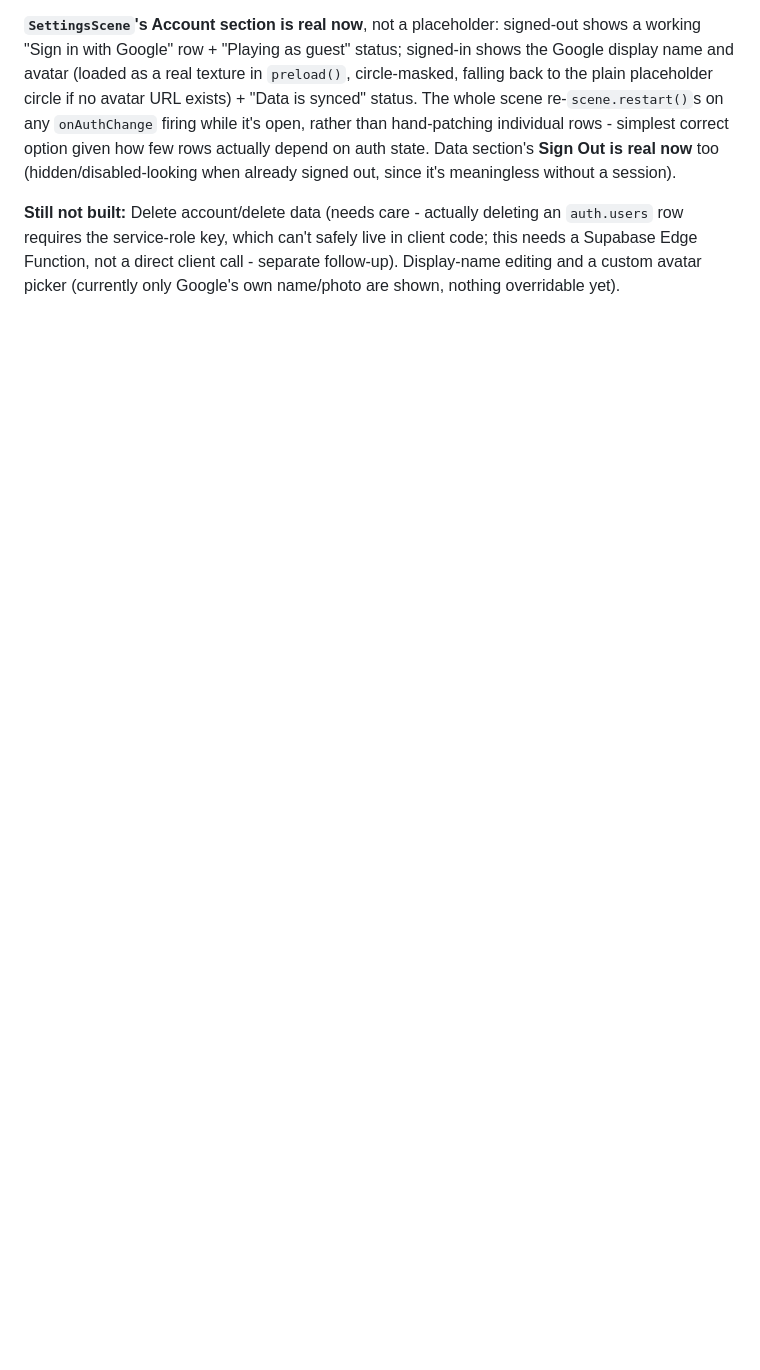
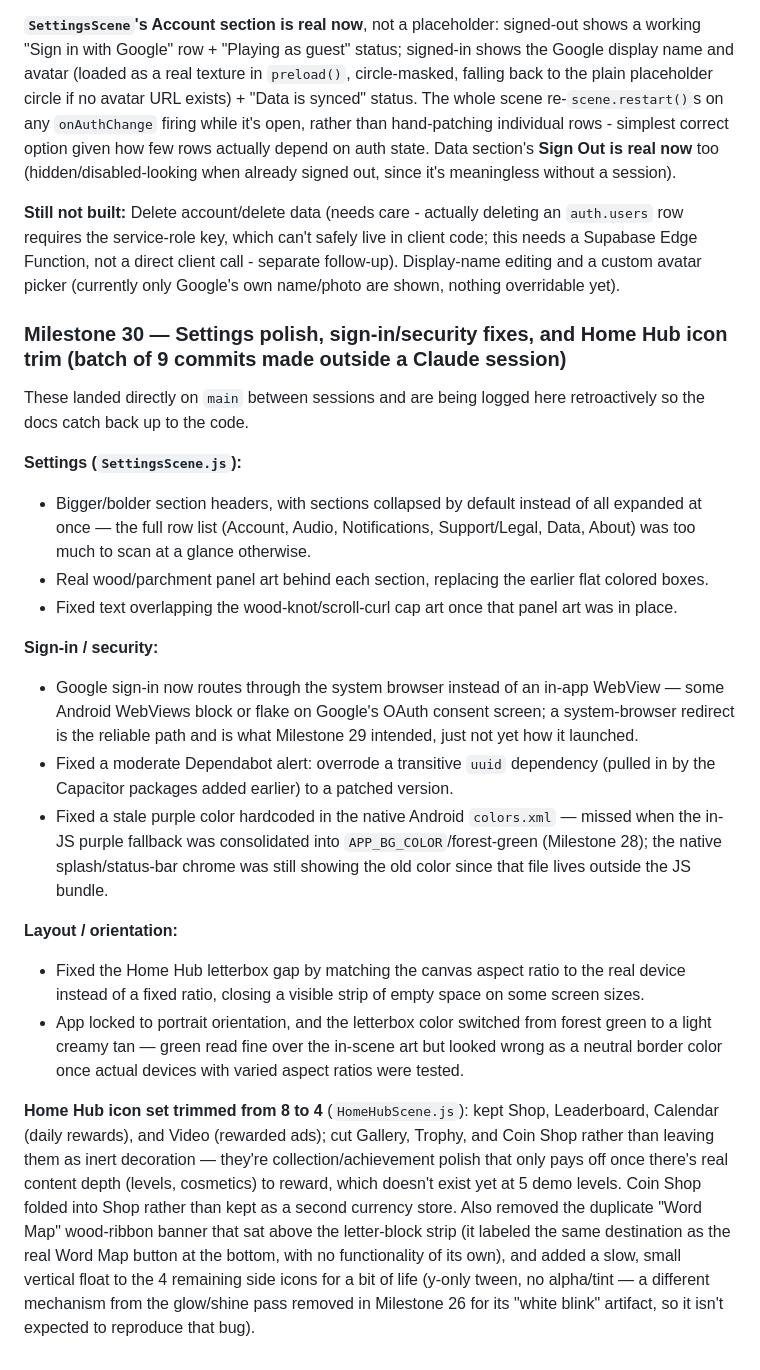
Before and after one commit to doxxedghostman/alphabet-adventure, a Markdown page: update.md, the part around the change. GitHub-like rendering; blank space fills up the shorter version.

Commit message:
docs: log Milestone 30 (Settings polish, sign-in/security fixes, Home Hub icon trim) and sync PLAN.md Home Hub section

```diff
--- a/update.md
+++ b/update.md
@@ -1349,3 +1349,59 @@ can't safely live in client code; this needs a Supabase Edge Function,
 not a direct client call - separate follow-up). Display-name editing
 and a custom avatar picker (currently only Google's own name/photo are
 shown, nothing overridable yet).
+
+### Milestone 30 — Settings polish, sign-in/security fixes, and Home Hub icon trim (batch of 9 commits made outside a Claude session)
+
+These landed directly on `main` between sessions and are being logged
+here retroactively so the docs catch back up to the code.
+
+**Settings (`SettingsScene.js`):**
+
+- Bigger/bolder section headers, with sections collapsed by default
+  instead of all expanded at once — the full row list (Account, Audio,
+  Notifications, Support/Legal, Data, About) was too much to scan at a
+  glance otherwise.
+- Real wood/parchment panel art behind each section, replacing the
+  earlier flat colored boxes.
+- Fixed text overlapping the wood-knot/scroll-curl cap art once that
+  panel art was in place.
+
+**Sign-in / security:**
+
+- Google sign-in now routes through the system browser instead of an
+  in-app WebView — some Android WebViews block or flake on Google's
+  OAuth consent screen; a system-browser redirect is the reliable path
+  and is what Milestone 29 intended, just not yet how it launched.
+- Fixed a moderate Dependabot alert: overrode a transitive `uuid`
+  dependency (pulled in by the Capacitor packages added earlier) to a
+  patched version.
+- Fixed a stale purple color hardcoded in the native Android
+  `colors.xml` — missed when the in-JS purple fallback was
+  consolidated into `APP_BG_COLOR`/forest-green (Milestone 28); the
+  native splash/status-bar chrome was still showing the old color
+  since that file lives outside the JS bundle.
+
+**Layout / orientation:**
+
+- Fixed the Home Hub letterbox gap by matching the canvas aspect ratio
+  to the real device instead of a fixed ratio, closing a visible strip
+  of empty space on some screen sizes.
+- App locked to portrait orientation, and the letterbox color switched
+  from forest green to a light creamy tan — green read fine over the
+  in-scene art but looked wrong as a neutral border color once actual
+  devices with varied aspect ratios were tested.
+
+**Home Hub icon set trimmed from 8 to 4** (`HomeHubScene.js`): kept
+Shop, Leaderboard, Calendar (daily rewards), and Video (rewarded ads);
+cut Gallery, Trophy, and Coin Shop rather than leaving them as inert
+decoration — they're collection/achievement polish that only pays off
+once there's real content depth (levels, cosmetics) to reward, which
+doesn't exist yet at 5 demo levels. Coin Shop folded into Shop rather
+than kept as a second currency store. Also removed the duplicate "Word
+Map" wood-ribbon banner that sat above the letter-block strip (it
+labeled the same destination as the real Word Map button at the
+bottom, with no functionality of its own), and added a slow, small
+vertical float to the 4 remaining side icons for a bit of life (y-only
+tween, no alpha/tint — a different mechanism from the glow/shine pass
+removed in Milestone 26 for its "white blink" artifact, so it isn't
+expected to reproduce that bug).
```
Also changed, not shown: PLAN.md (+17 -11 lines).
